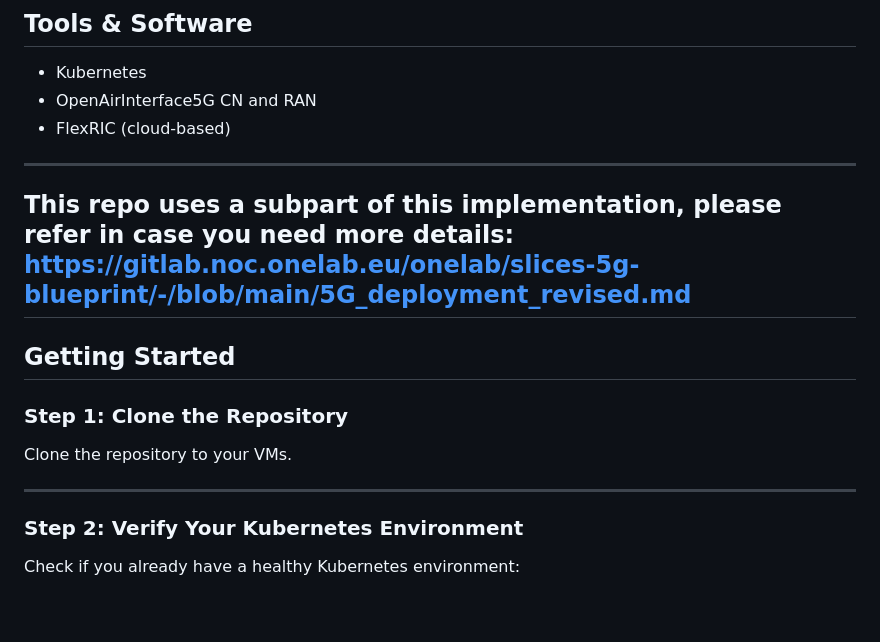
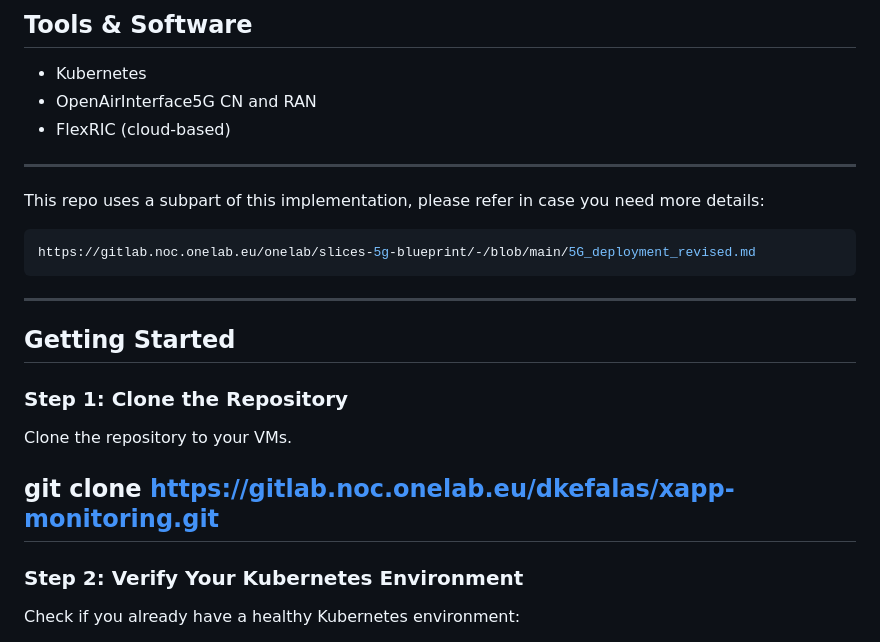
Before and after one commit to AMINE-ADJ/xapp-monitoring, a Markdown page: README.md, the part around the change. GitHub-like rendering; blank space fills up the shorter version.

Commit message:
partial fix files3

````diff
--- a/README.md
+++ b/README.md
@@ -25,7 +25,9 @@ The goal of the project is to develop and deploy an xApp that leverages the KPM
 
 ---
 This repo uses a subpart of this implementation, please refer in case you need more details:
+```bash
 https://gitlab.noc.onelab.eu/onelab/slices-5g-blueprint/-/blob/main/5G_deployment_revised.md
+```
 ---
 
 ## Getting Started
@@ -33,6 +35,7 @@ https://gitlab.noc.onelab.eu/onelab/slices-5g-blueprint/-/blob/main/5G_deploymen
 ### Step 1: Clone the Repository
 Clone the repository to your VMs.
 
+git clone https://gitlab.noc.onelab.eu/dkefalas/xapp-monitoring.git
 ---
 
 ### Step 2: Verify Your Kubernetes Environment
````
